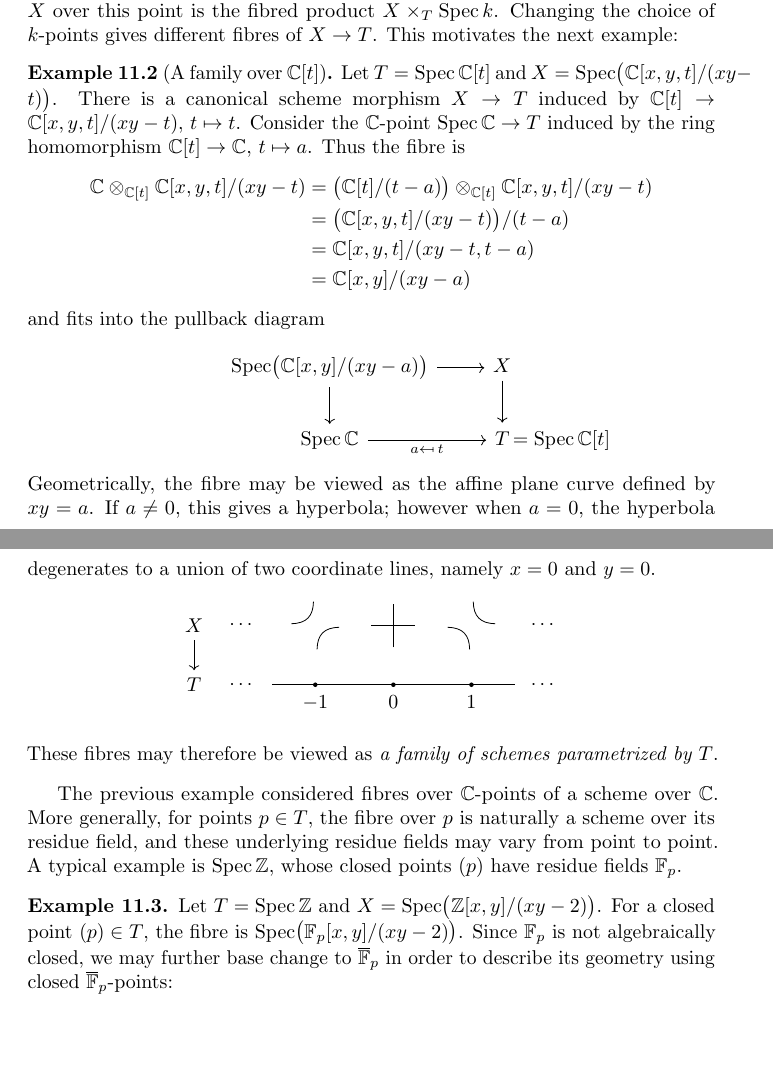
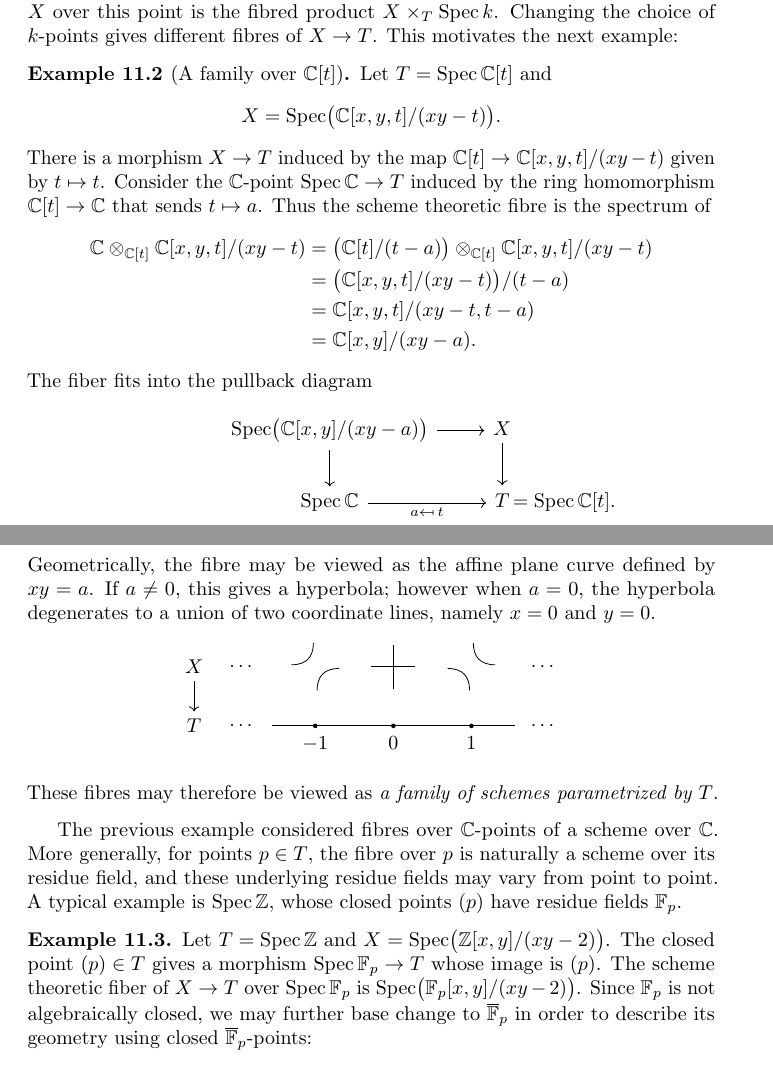
Before and after one commit to deopurkar/2026_Schemes_Lectures, a LaTeX document (main.tex, which reads lecture16.tex): two parts of pages 45 and 46 of 49, joined at a grey line, cut so that both start at the same text, the shorter picture padded with empty space. Compiled offline with pdfLaTeX.

Commit message:
light edits

```diff
--- a/lecture16.tex
+++ b/lecture16.tex
@@ -26,21 +26,22 @@
 Recall the definition of scheme theoretic fibre at the end of last lecture: given a morphism $X \to T$ and a $k$-point $\Spec k \to T$, the scheme-theoretic fibre of $X$ over this point is the fibred product $X \times_T \Spec k$. Changing the choice of $k$-points gives different fibres of $X \to T$. This motivates the next example:
 
 \begin{example}[A family over {$\C[t]$}]
-    Let $T = \Spec \C[t]$ and $X = \Spec\bigl(\C[x, y, t]/(xy - t)\bigr)$. There is a canonical scheme morphism $X \to T$ induced by $\C[t] \to \C[x, y, t]/(xy - t)$, $t \mapsto t$. Consider the $\C$-point $\Spec \C \to T$ induced by the ring homomorphism $\C[t] \to \C$, $t \mapsto a$. Thus the fibre is
+  Let $T = \Spec \C[t]$ and
+  \[X = \Spec\bigl(\C[x, y, t]/(xy - t)\bigr).\] There is a morphism $X \to T$ induced by the map $\C[t] \to \C[x, y, t]/(xy - t)$ given by $t \mapsto t$. Consider the $\C$-point $\Spec \C \to T$ induced by the ring homomorphism $\C[t] \to \C$ that sends $t \mapsto a$. Thus the scheme theoretic fibre is the spectrum of
     \[
         \begin{aligned}
             \C \otimes_{\C[t]} \C[x, y, t]/(xy - t)
             & = \bigl(\C[t]/(t - a)\bigr) \otimes_{\C[t]} \C[x, y, t]/(xy - t) \\
             & = \bigl(\C[x, y, t]/(xy - t)\bigr)/(t - a) \\
             & = \C[x, y, t]/(xy - t, t - a) \\
-            & = \C[x, y]/(xy - a)
+            & = \C[x, y]/(xy - a).
         \end{aligned}
     \]
-    and fits into the pullback diagram
+    The fiber fits into the pullback diagram
     \[
         \begin{tikzcd}
             \Spec \bigl(\C[x,y]/(xy - a)\bigr) & X \\
-            \Spec \C & T \rlap{$\,= \Spec \C[t]$}
+            \Spec \C & T \rlap{$\,= \Spec \C[t]$.}
             \arrow[from=1-1, to=1-2]
             \arrow[from=1-1, to=2-1]
             \arrow[from=1-2, to=2-2]
@@ -108,7 +109,8 @@ Recall the definition of scheme theoretic fibre at the end of last lecture: give
 The previous example considered fibres over $\C$-points of a scheme over $\C$. More generally, for points $p \in T$, the fibre over $p$ is naturally a scheme over its residue field, and these underlying residue fields may vary from point to point. A typical example is $\Spec\Z$, whose closed points $(p)$ have residue fields $\F_p$.
 
 \begin{example}
-    Let $T = \Spec \Z$ and $X = \Spec\bigl(\Z[x, y]/(xy - 2)\bigr)$. For a closed point $(p)\in T$, the fibre is $\Spec\bigl(\F_p[x,y]/(xy-2)\bigr)$. Since $\F_p$ is not algebraically closed, we may further base change to $\overline{\F}_p$ in order to describe its geometry using closed $\overline{\F}_p$-points:
+  Let $T = \Spec \Z$ and $X = \Spec\bigl(\Z[x, y]/(xy - 2)\bigr)$. The closed point $(p)\in T$ gives a morphism \(\Spec \F_p \to T\) whose image is \((p)\).
+  The scheme theoretic fiber of \(X \to T\) over \(\Spec \F_p\) is $\Spec\bigl(\F_p[x,y]/(xy-2)\bigr)$. Since $\F_p$ is not algebraically closed, we may further base change to $\overline{\F}_p$ in order to describe its geometry using closed $\overline{\F}_p$-points:
     \[
         \begin{tikzcd}
             X & \Spec\bigl(\F_p[x,y]/(xy - 2)\bigr) & \Spec\bigl(\overline{\F}_p[x,y]/(xy - 2)\bigr) \\
```
Also changed, not shown: lecture16.tex (5 more changed lines).
